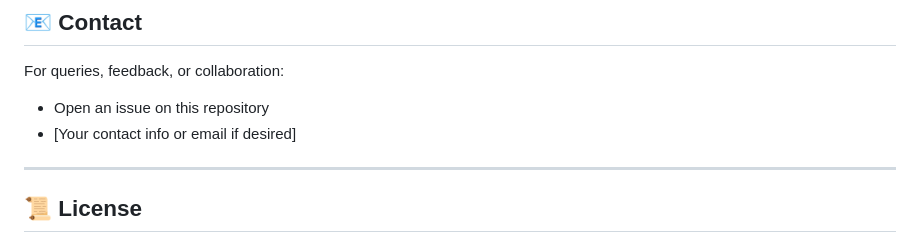
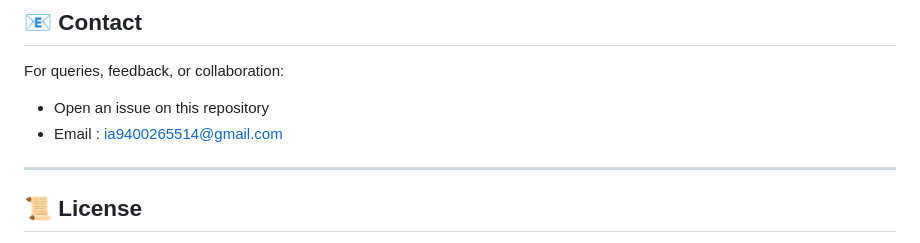
Before and after one commit to ia22229/Automatic-Billing-System, a Markdown page: README.md, the part around the change. GitHub-like rendering.

```diff
--- a/README.md
+++ b/README.md
@@ -158,7 +158,7 @@ pip install -r requirements.txt
 
 For queries, feedback, or collaboration:
 - Open an issue on this repository
-- [Your contact info or email if desired]
+- Email : ia9400265514@gmail.com
 
 ---
 
```
